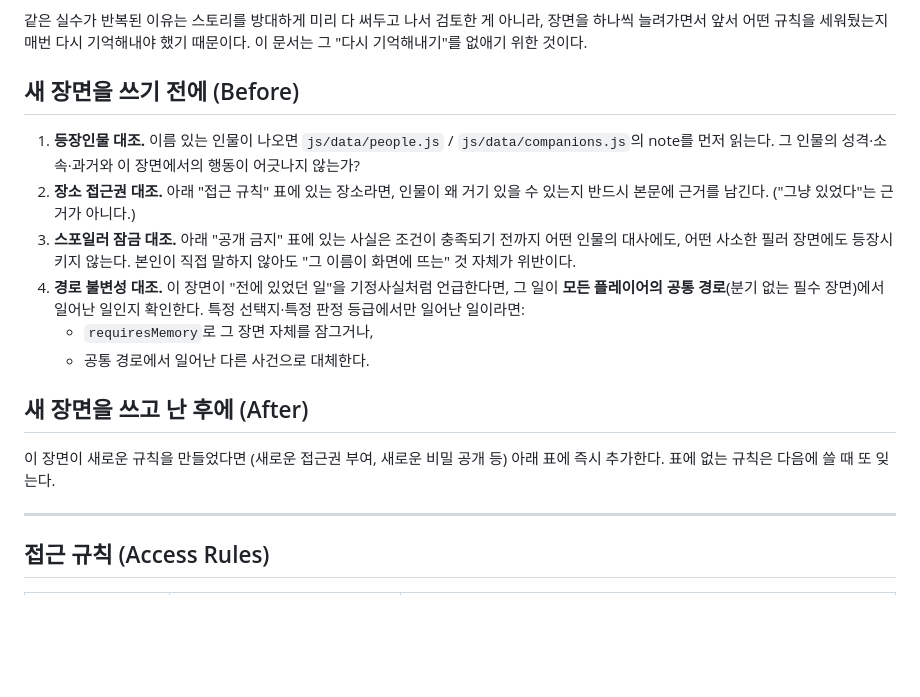
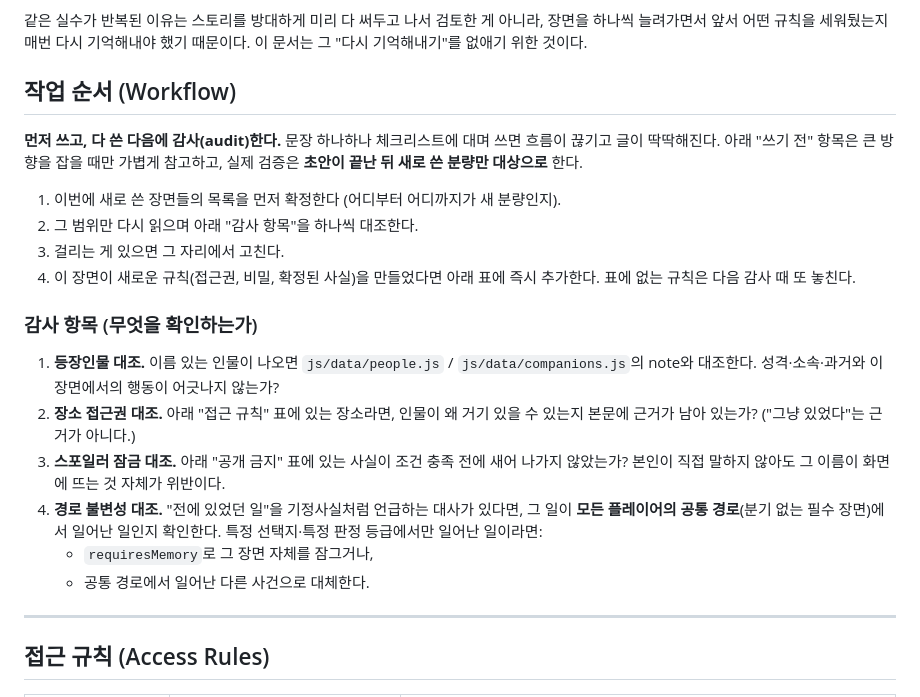
Before and after one commit to duddns313/-, a Markdown page: docs/CONTINUITY_RULES.md, the part around the change. Drawn GitHub-style; blank space fills up the shorter version.

Commit message:
개연성 체크리스트를 '선작성 후감사' 순서로 재구성
문장마다 체크리스트를 대며 쓰면 흐름이 끊긴다는 피드백을 반영해,
초안은 자유롭게 쓰고 새로 쓴 분량만 모아 감사(audit)하는 절차로
문서 구조를 바꿨다. 검증 항목 자체는 그대로 유지.

```diff
--- a/docs/CONTINUITY_RULES.md
+++ b/docs/CONTINUITY_RULES.md
@@ -8,26 +8,33 @@
 장면을 하나씩 늘려가면서 앞서 어떤 규칙을 세워뒀는지 매번 다시 기억해내야 했기
 때문이다. 이 문서는 그 "다시 기억해내기"를 없애기 위한 것이다.
 
-## 새 장면을 쓰기 전에 (Before)
+## 작업 순서 (Workflow)
+
+**먼저 쓰고, 다 쓴 다음에 감사(audit)한다.** 문장 하나하나 체크리스트에 대며
+쓰면 흐름이 끊기고 글이 딱딱해진다. 아래 "쓰기 전" 항목은 큰 방향을 잡을 때만
+가볍게 참고하고, 실제 검증은 **초안이 끝난 뒤 새로 쓴 분량만 대상으로** 한다.
+
+1. 이번에 새로 쓴 장면들의 목록을 먼저 확정한다 (어디부터 어디까지가 새 분량인지).
+2. 그 범위만 다시 읽으며 아래 "감사 항목"을 하나씩 대조한다.
+3. 걸리는 게 있으면 그 자리에서 고친다.
+4. 이 장면이 새로운 규칙(접근권, 비밀, 확정된 사실)을 만들었다면 아래 표에
+   즉시 추가한다. 표에 없는 규칙은 다음 감사 때 또 놓친다.
+
+### 감사 항목 (무엇을 확인하는가)
 
 1. **등장인물 대조.** 이름 있는 인물이 나오면 `js/data/people.js` /
-   `js/data/companions.js`의 note를 먼저 읽는다. 그 인물의 성격·소속·과거와
-   이 장면에서의 행동이 어긋나지 않는가?
+   `js/data/companions.js`의 note와 대조한다. 성격·소속·과거와 이 장면에서의
+   행동이 어긋나지 않는가?
 2. **장소 접근권 대조.** 아래 "접근 규칙" 표에 있는 장소라면, 인물이 왜 거기
-   있을 수 있는지 반드시 본문에 근거를 남긴다. ("그냥 있었다"는 근거가 아니다.)
-3. **스포일러 잠금 대조.** 아래 "공개 금지" 표에 있는 사실은 조건이 충족되기
-   전까지 어떤 인물의 대사에도, 어떤 사소한 필러 장면에도 등장시키지 않는다.
-   본인이 직접 말하지 않아도 "그 이름이 화면에 뜨는" 것 자체가 위반이다.
-4. **경로 불변성 대조.** 이 장면이 "전에 있었던 일"을 기정사실처럼 언급한다면,
-   그 일이 **모든 플레이어의 공통 경로**(분기 없는 필수 장면)에서 일어난
-   일인지 확인한다. 특정 선택지·특정 판정 등급에서만 일어난 일이라면:
+   있을 수 있는지 본문에 근거가 남아 있는가? ("그냥 있었다"는 근거가 아니다.)
+3. **스포일러 잠금 대조.** 아래 "공개 금지" 표에 있는 사실이 조건 충족 전에
+   새어 나가지 않았는가? 본인이 직접 말하지 않아도 그 이름이 화면에 뜨는 것
+   자체가 위반이다.
+4. **경로 불변성 대조.** "전에 있었던 일"을 기정사실처럼 언급하는 대사가
+   있다면, 그 일이 **모든 플레이어의 공통 경로**(분기 없는 필수 장면)에서
+   일어난 일인지 확인한다. 특정 선택지·특정 판정 등급에서만 일어난 일이라면:
    - `requiresMemory`로 그 장면 자체를 잠그거나,
    - 공통 경로에서 일어난 다른 사건으로 대체한다.
-
-## 새 장면을 쓰고 난 후에 (After)
-
-이 장면이 새로운 규칙을 만들었다면 (새로운 접근권 부여, 새로운 비밀 공개 등)
-아래 표에 즉시 추가한다. 표에 없는 규칙은 다음에 쓸 때 또 잊는다.
 
 ---
 
```
